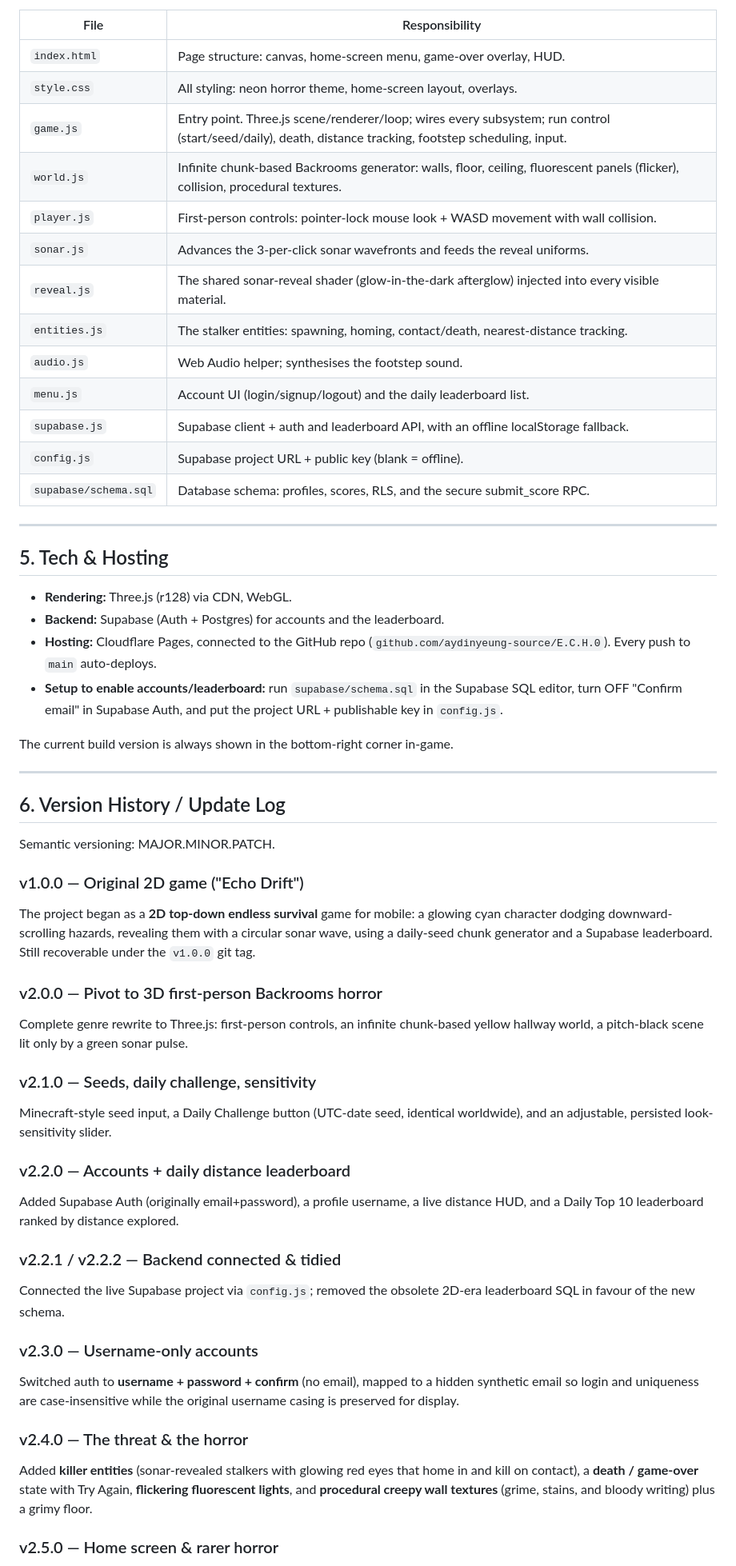
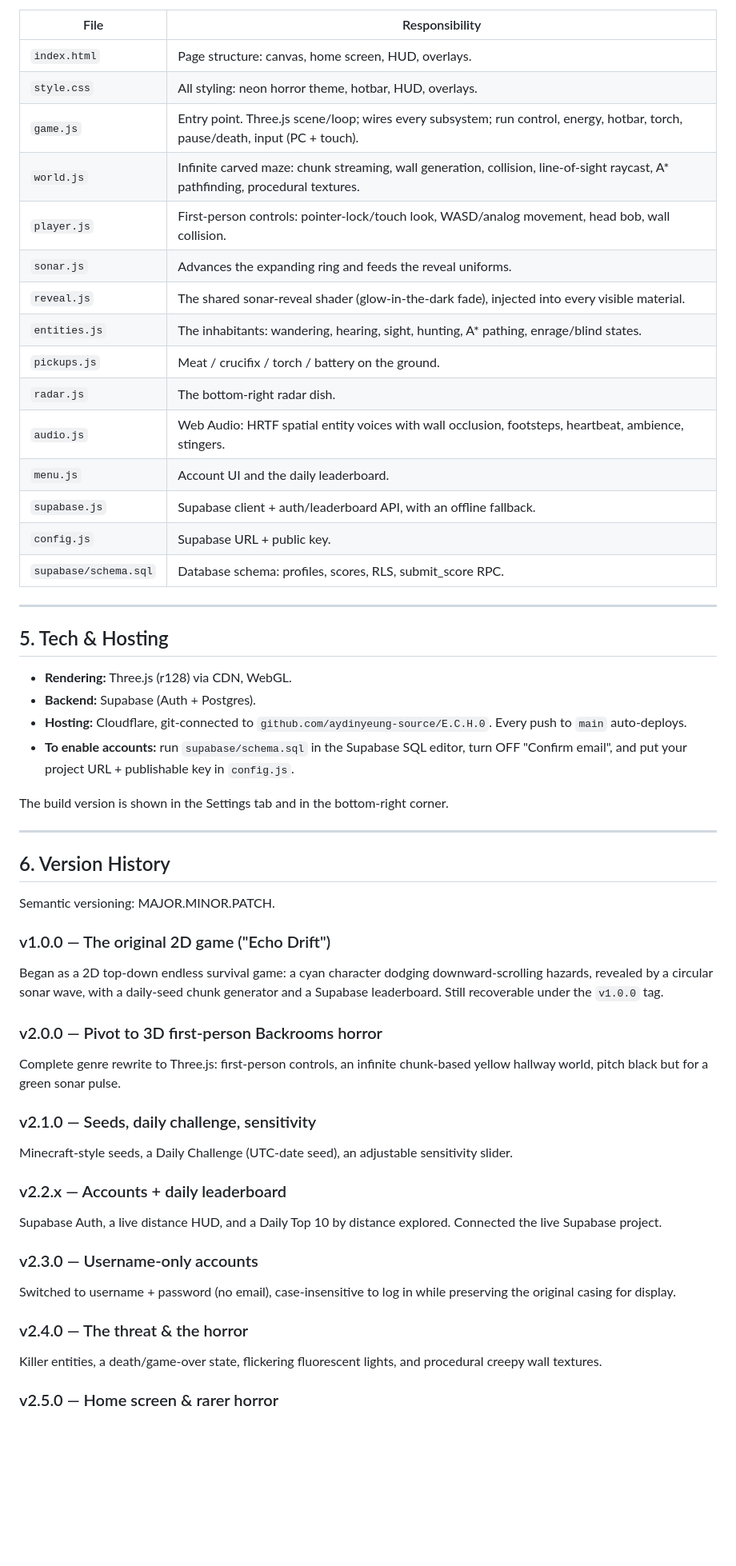
Before and after one commit to aydinyeung-source/E.C.H.0, a Markdown page: ABOUT.md, the part around one of its changes. Shown at 80% size. Drawn GitHub-style; blank space fills up the shorter version.

```diff
--- a/ABOUT.md
+++ b/ABOUT.md
@@ -122,71 +170,64 @@ Three.js is loaded from a CDN as a global. Files:
 
 | File | Responsibility |
 |---|---|
-| `index.html` | Page structure: canvas, home-screen menu, game-over overlay, HUD. |
-| `style.css` | All styling: neon horror theme, home-screen layout, overlays. |
-| `game.js` | Entry point. Three.js scene/renderer/loop; wires every subsystem; run control (start/seed/daily), death, distance tracking, footstep scheduling, input. |
-| `world.js` | Infinite chunk-based Backrooms generator: walls, floor, ceiling, fluorescent panels (flicker), collision, procedural textures. |
-| `player.js` | First-person controls: pointer-lock mouse look + WASD movement with wall collision. |
-| `sonar.js` | Advances the 3-per-click sonar wavefronts and feeds the reveal uniforms. |
-| `reveal.js` | The shared sonar-reveal shader (glow-in-the-dark afterglow) injected into every visible material. |
-| `entities.js` | The stalker entities: spawning, homing, contact/death, nearest-distance tracking. |
-| `audio.js` | Web Audio helper; synthesises the footstep sound. |
-| `menu.js` | Account UI (login/signup/logout) and the daily leaderboard list. |
-| `supabase.js` | Supabase client + auth and leaderboard API, with an offline localStorage fallback. |
-| `config.js` | Supabase project URL + public key (blank = offline). |
-| `supabase/schema.sql` | Database schema: profiles, scores, RLS, and the secure submit_score RPC. |
+| `index.html` | Page structure: canvas, home screen, HUD, overlays. |
+| `style.css` | All styling: neon horror theme, hotbar, HUD, overlays. |
+| `game.js` | Entry point. Three.js scene/loop; wires every subsystem; run control, energy, hotbar, torch, pause/death, input (PC + touch). |
+| `world.js` | Infinite carved maze: chunk streaming, wall generation, collision, line-of-sight raycast, A* pathfinding, procedural textures. |
+| `player.js` | First-person controls: pointer-lock/touch look, WASD/analog movement, head bob, wall collision. |
+| `sonar.js` | Advances the expanding ring and feeds the reveal uniforms. |
+| `reveal.js` | The shared sonar-reveal shader (glow-in-the-dark fade), injected into every visible material. |
+| `entities.js` | The inhabitants: wandering, hearing, sight, hunting, A* pathing, enrage/blind states. |
+| `pickups.js` | Meat / crucifix / torch / battery on the ground. |
+| `radar.js` | The bottom-right radar dish. |
+| `audio.js` | Web Audio: HRTF spatial entity voices with wall occlusion, footsteps, heartbeat, ambience, stingers. |
+| `menu.js` | Account UI and the daily leaderboard. |
+| `supabase.js` | Supabase client + auth/leaderboard API, with an offline fallback. |
+| `config.js` | Supabase URL + public key. |
+| `supabase/schema.sql` | Database schema: profiles, scores, RLS, submit_score RPC. |
 
 ---
 
 ## 5. Tech & Hosting
 
 - **Rendering:** Three.js (r128) via CDN, WebGL.
-- **Backend:** Supabase (Auth + Postgres) for accounts and the leaderboard.
-- **Hosting:** Cloudflare Pages, connected to the GitHub repo
-  (`github.com/aydinyeung-source/E.C.H.0`). Every push to `main` auto-deploys.
-- **Setup to enable accounts/leaderboard:** run `supabase/schema.sql` in the
-  Supabase SQL editor, turn OFF "Confirm email" in Supabase Auth, and put the
-  project URL + publishable key in `config.js`.
+- **Backend:** Supabase (Auth + Postgres).
+- **Hosting:** Cloudflare, git-connected to `github.com/aydinyeung-source/E.C.H.0`.
+  Every push to `main` auto-deploys.
+- **To enable accounts:** run `supabase/schema.sql` in the Supabase SQL editor,
+  turn OFF "Confirm email", and put your project URL + publishable key in
+  `config.js`.
 
-The current build version is always shown in the bottom-right corner in-game.
+The build version is shown in the Settings tab and in the bottom-right corner.
 
 ---
 
-## 6. Version History / Update Log
+## 6. Version History
 
 Semantic versioning: MAJOR.MINOR.PATCH.
 
-### v1.0.0 — Original 2D game ("Echo Drift")
-The project began as a **2D top-down endless survival** game for mobile: a glowing
-cyan character dodging downward-scrolling hazards, revealing them with a circular
-sonar wave, using a daily-seed chunk generator and a Supabase leaderboard. Still
-recoverable under the `v1.0.0` git tag.
+### v1.0.0 — The original 2D game ("Echo Drift")
+Began as a 2D top-down endless survival game: a cyan character dodging
+downward-scrolling hazards, revealed by a circular sonar wave, with a daily-seed
+chunk generator and a Supabase leaderboard. Still recoverable under the `v1.0.0` tag.
 
 ### v2.0.0 — Pivot to 3D first-person Backrooms horror
 Complete genre rewrite to Three.js: first-person controls, an infinite chunk-based
-yellow hallway world, a pitch-black scene lit only by a green sonar pulse.
+yellow hallway world, pitch black but for a green sonar pulse.
 
 ### v2.1.0 — Seeds, daily challenge, sensitivity
-Minecraft-style seed input, a Daily Challenge button (UTC-date seed, identical
-worldwide), and an adjustable, persisted look-sensitivity slider.
+Minecraft-style seeds, a Daily Challenge (UTC-date seed), an adjustable sensitivity slider.
 
-### v2.2.0 — Accounts + daily distance leaderboard
-Added Supabase Auth (originally email+password), a profile username, a live
-distance HUD, and a Daily Top 10 leaderboard ranked by distance explored.
-
-### v2.2.1 / v2.2.2 — Backend connected & tidied
-Connected the live Supabase project via `config.js`; removed the obsolete
-2D-era leaderboard SQL in favour of the new schema.
+### v2.2.x — Accounts + daily leaderboard
+Supabase Auth, a live distance HUD, and a Daily Top 10 by distance explored.
+Connected the live Supabase project.
 
 ### v2.3.0 — Username-only accounts
-Switched auth to **username + password + confirm** (no email), mapped to a hidden
-synthetic email so login and uniqueness are case-insensitive while the original
-username casing is preserved for display.
+Switched to username + password (no email), case-insensitive to log in while
+preserving the original casing for display.
 
 ### v2.4.0 — The threat & the horror
-Added **killer entities** (sonar-revealed stalkers with glowing red eyes that home
-in and kill on contact), a **death / game-over** state with Try Again, **flickering
-fluorescent lights**, and **procedural creepy wall textures** (grime, stains, and
-bloody writing) plus a grimy floor.
+Killer entities, a death/game-over state, flickering fluorescent lights, and
+procedural creepy wall textures.
 
 ### v2.5.0 — Home screen & rarer horror
```
Also changed, not shown: other parts of ABOUT.md (+195 -82 lines).
